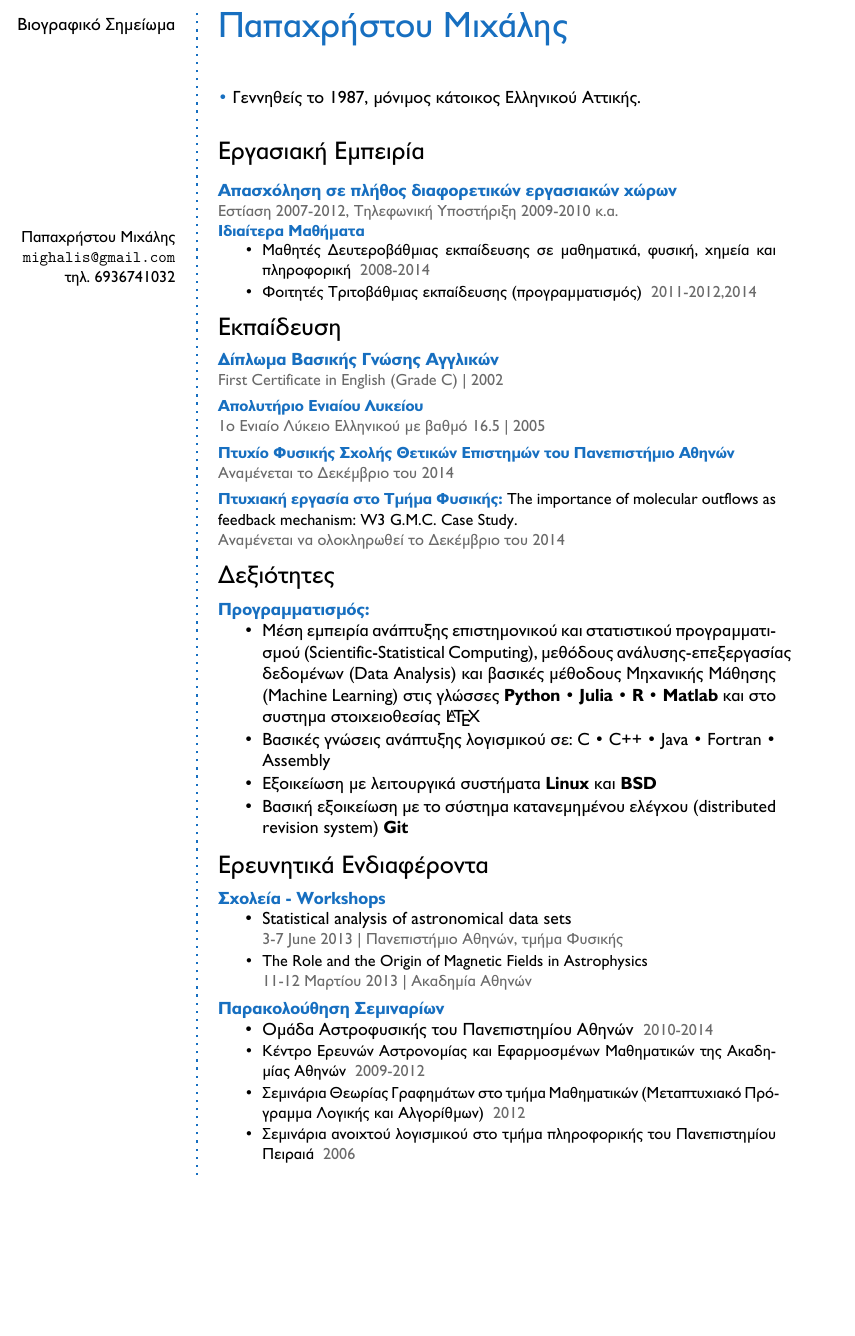
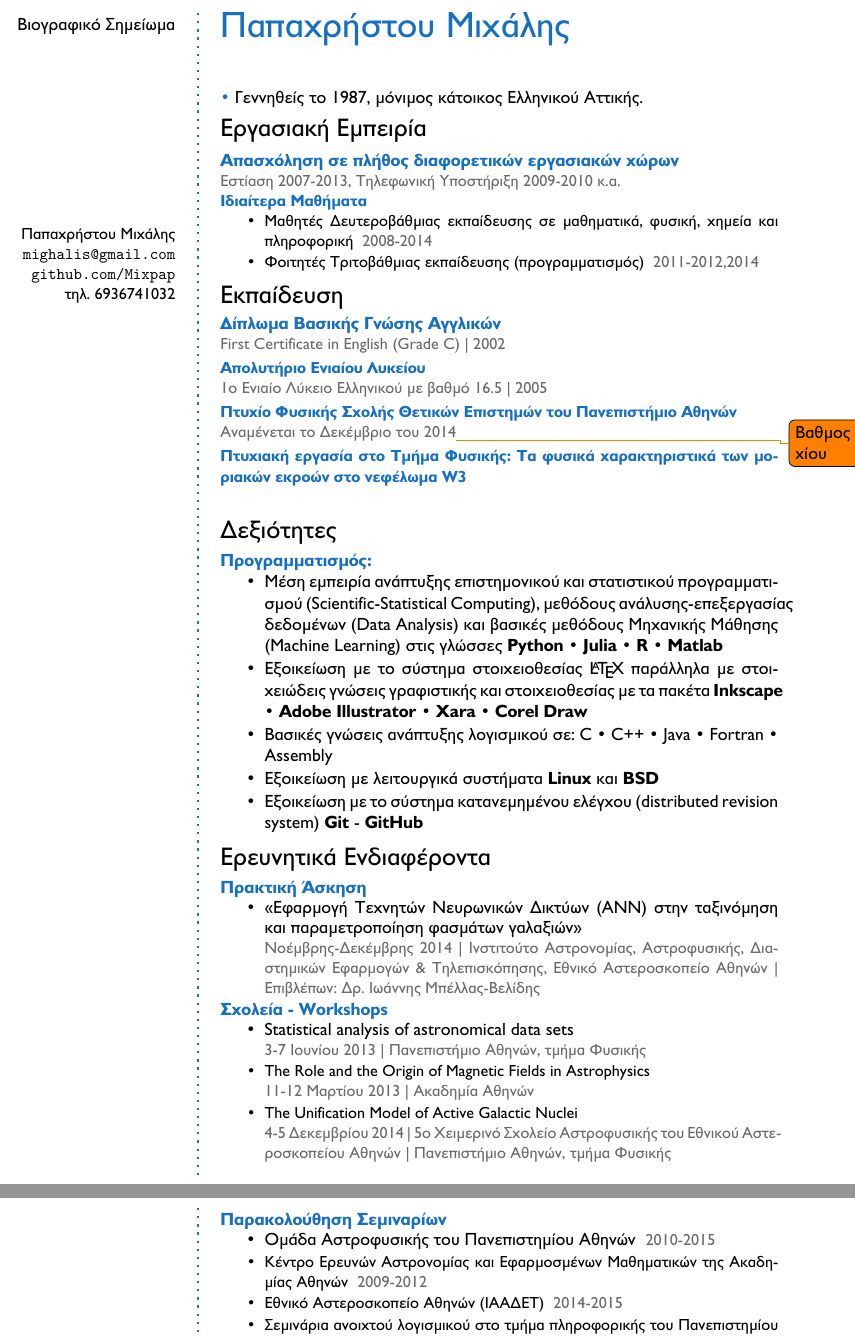
Before and after one commit to Mixpap/CV, a LaTeX CV (cv2.tex): part of the page before the commit and two parts of pages 1 and 2 of 2 after it, the two joined at a grey line, cut so that both start at the same text, the shorter picture padded with empty space. Compiled offline with XeLaTeX.

Commit message:
pre-final changes

```diff
--- a/cv2.tex
+++ b/cv2.tex
@@ -17,6 +17,7 @@
 \definecolor{subheadings}{HTML}{333333} % The color of subsections and places worked/studied
 \definecolor{date}{HTML}{666666} % The color used for the Last Updated text at the top right
 
+\usepackage{todonotes}
 \usepackage{xltxtra}
 \usepackage{xunicode}
 \usepackage{xgreek}
@@ -115,6 +136,7 @@
 \small
 	Παπαχρήστου Μιχάλης \\
 	\url{mighalis@gmail.com}  \\
+	\url{github.com/Mixpap} \\
 	τηλ. 6936741032
 \end{flushright}\normalsize
 \framebreak
@@ -134,13 +156,11 @@
 
 % Experience
 \CVSection{Εργασιακή Εμπειρία}
-%\CVItem{ΟΤΕ}{Τηλεφωνητής στο τμήμα Μάρκετινγκ}
-%\location{Σεπτέμβρης 2009 – Σεπτέμβρης 2010}
 
 \SmallSep
 
 \CVItem{Aπασχόληση σε πλήθος διαφορετικών εργασιακών χώρων}{\newline}
-\location{Eστίαση 2007-2012, Tηλεφωνική Yποστήριξη 2009-2010 κ.α.}
+\location{Eστίαση 2007-2013, Tηλεφωνική Yποστήριξη 2009-2010 κ.α.}
 
 
 \CVItem{Ιδιαίτερα Μαθήματα}{}
@@ -162,11 +182,11 @@
 \SmallSep
 
 \CVItem{Πτυχίο Φυσικής Σχολής Θετικών Επιστημών του Πανεπιστήμιο Αθηνών}{\newline}
-\location{Αναμένεται το Δεκέμβριο του 2014}
+\location{Αναμένεται το Δεκέμβριο του 2014}\todo{Βαθμος Πτυχίου}
 \SmallSep
 
-\CVItem{Πτυχιακή εργασία στο Τμήμα Φυσικής:}{The importance of molecular outflows as feedback mechanism: W3 G.M.C. Case Study. \newline}
-\location{Αναμένεται να ολοκληρωθεί το Δεκέμβριο του 2014}
+\CVItem{Πτυχιακή εργασία στο Τμήμα Φυσικής: Τα φυσικά χαρακτηριστικά των μοριακών εκροών στο νεφέλωμα W3 \newline}
+\location{}
 \SmallSep
 
 
@@ -174,47 +194,47 @@
 \CVSection{Δεξιότητες}
 \CVItem{Προγραμματισμός:}{}
 \begin{tightitemize}
-\item Μέση εμπειρία ανάπτυξης επιστημονικού και στατιστικού προγραμματισμού (Scientific-Statistical Computing), μεθόδους ανάλυσης-επεξεργασίας δεδομένων (Data Analysis) και βασικές μέθοδους Μηχανικής Μάθησης (Machine Learning) στις γλώσσες \textbf{Python}  \textbullet{} \textbf{Julia} \textbullet{} \textbf{R} \textbullet{} \textbf{Matlab} και στο συστημα στοιχειοθεσίας  \LaTeX\
+\item Μέση εμπειρία ανάπτυξης επιστημονικού και στατιστικού προγραμματισμού (Scientific-Statistical Computing), μεθόδους ανάλυσης-επεξεργασίας δεδομένων (Data Analysis) και βασικές μεθόδους Μηχανικής Μάθησης (Machine Learning) στις γλώσσες \textbf{Python}  \textbullet{} \textbf{Julia} \textbullet{} \textbf{R} \textbullet{} \textbf{Matlab}
+\item Εξοικείωση με το σύστημα στοιχειοθεσίας \LaTeX\ παράλληλα με στοιχειώδεις γνώσεις γραφιστικής και στοιχειοθεσίας με τα πακέτα \textbf{Inkscape} \textbullet{} \textbf{Adobe Illustrator} \textbullet{} \textbf{Xara} \textbullet{} \textbf{Corel Draw}
 \item Βασικές γνώσεις ανάπτυξης λογισμικού σε: C \textbullet{} C++ \textbullet{} Java \textbullet{} Fortran \textbullet{} Assembly
 \item Εξοικείωση με λειτουργικά συστήματα \textbf{Linux} και \textbf{BSD}
-\item Βασική εξοικείωση με το σύστημα κατανεμημένου ελέγχου (distributed revision system) \textbf{Git}
+\item Εξοικείωση με το σύστημα κατανεμημένου ελέγχου (distributed revision system) \textbf{Git} - \textbf{GitHub}
 \end{tightitemize}
 \SmallSep
 
 \CVSection{Ερευνητικά Ενδιαφέροντα}
+\CVItem{Πρακτική Άσκηση}{}
+\begin{tightitemize}
+	\item «Εφαρμογή Τεχνητών Νευρωνικών Δικτύων (ANN) στην ταξινόμηση και παραμετροποίηση φασμάτων γαλαξιών» \\
+	\location{Νοέμβρης-Δεκέμβρης 2014 | Ινστιτούτο Αστρονομίας, Αστροφυσικής, Διαστημικών Εφαρμογών \& Τηλεπισκόπησης, Εθνικό Αστεροσκοπείο Αθηνών | Επιβλέπων: Δρ. Ιωάννης Μπέλλας-Βελίδης}
+\end{tightitemize}
 \CVItem{Σχολεία - Workshops}{}
 \begin{tightitemize}
 \item Statistical analysis of astronomical data sets \\
-\location{3-7 June 2013 | Πανεπιστήμιο Αθηνών, τμήμα Φυσικής}
+\location{3-7 Ιουνίου 2013 | Πανεπιστήμιο Αθηνών, τμήμα Φυσικής}
 \item The Role and the Origin of Magnetic Fields in Astrophysics \\
 \location{11-12 Μαρτίου 2013 | Ακαδημία Αθηνών}
+\item The Unification Model of Active Galactic Nuclei \\
+\location{4-5 Δεκεμβρίου 2014 | 5ο Χειμερινό Σχολείο Αστροφυσικής του Εθνικού Αστεροσκοπείου Αθηνών | Πανεπιστήμιο Αθηνών, τμήμα Φυσικής}
 \end{tightitemize}
 \SmallSep
 
+%=========================================================
+\clearpage
+\framebreak
+\framebreak
+%=======================================================
+
 \CVItem{Παρακολούθηση Σεμιναρίων}{}
 \begin{tightitemize}
-\item Ομάδα Αστροφυσικής του Πανεπιστημίου Αθηνών \location{2010-2014}
+\item Ομάδα Αστροφυσικής του Πανεπιστημίου Αθηνών \location{2010-2015}
 \item Κέντρο Ερευνών Αστρονομίας και Εφαρμοσμένων Μαθηματικών της Ακαδημίας Αθηνών \location{2009-2012}
-\item Σεμινάρια Θεωρίας Γραφημάτων στο τμήμα Μαθηματικών (Μεταπτυχιακό Πρόγραμμα Λογικής και Αλγορίθμων) \location{2012}
+\item Εθνικό Αστεροσκοπείο Αθηνών (ΙΑΑΔΕΤ) \location{2014-2015}
+%\item Σεμινάρια Θεωρίας Γραφημάτων στο τμήμα Μαθηματικών (Μεταπτυχιακό Πρόγραμμα Λογικής και Αλγορίθμων) \location{2012}
 \item Σεμινάρια ανοιχτού λογισμικού στο τμήμα πληροφορικής του Πανεπιστημίου Πειραιά \location{2006}
 \end{tightitemize}
 \SmallSep
 
-%\CVItem{Computer software}{}
-%\begin{multicols}{3}
-%\begin{compactitem}[\color{RoyalBlue}$\circ$]
-%	\item Lorem
-%	\item Ipsum
-%	\item Dolor
-%	\item Sit
-%	\item Amet
-%	\item Consectetur
-%	\item Adipiscing
-%	\item Elit
-%	\item \ldots
-%\end{compactitem}
-%\end{multicols}
-%\Sep
 
 %%%%%%%%%%%%%%%%%%%%%%%%%%%%%%%%%%%%%
 % End document
```
Also changed, not shown: cv2.pdf, cv2.tex (58 more changed lines), 3 other files.
